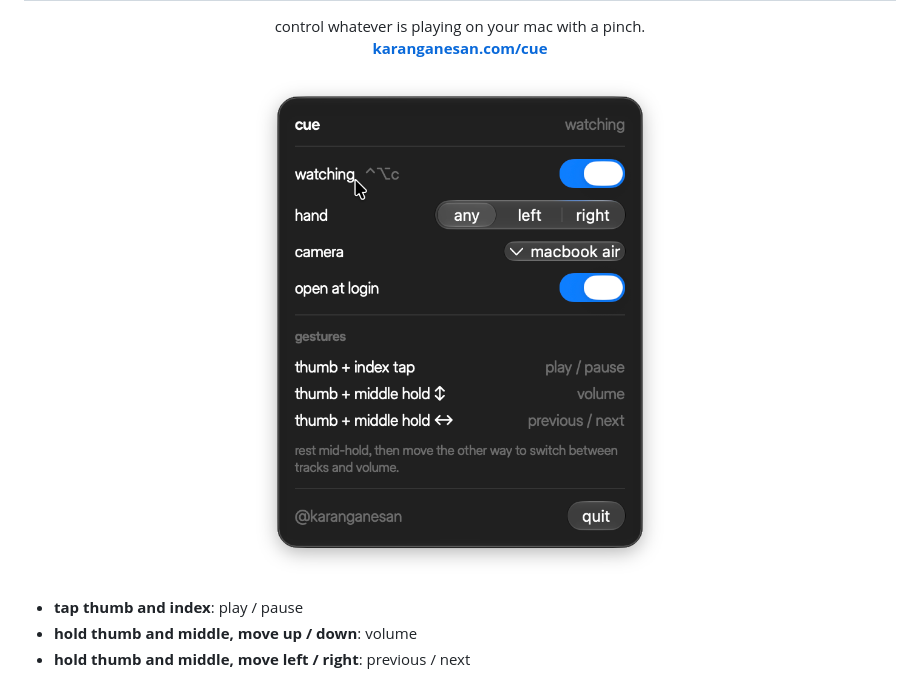
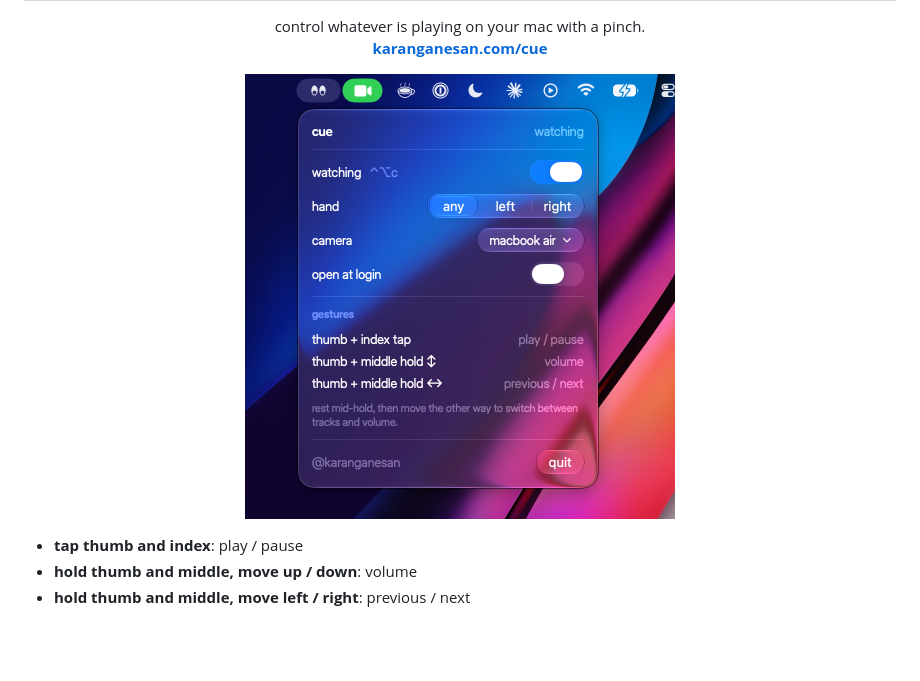
Before and after one commit to karanganesan/cue-releases, a Markdown page: README.md, the part around the change. Rendered like a GitHub page; pictures changed too: assets/menu.png; blank space fills up the shorter version.

Commit message:
readme: a real screenshot of cue's menu over the desktop

```diff
--- a/README.md
+++ b/README.md
@@ -4,7 +4,7 @@
 
 <p align="center">control whatever is playing on your mac with a pinch.<br><b><a href="https://karanganesan.com/cue">karanganesan.com/cue</a></b></p>
 
-<p align="center"><img src="assets/menu.png" width="420" alt="cue's menu: watching on, which hand, the camera, open at login, and the gestures"></p>
+<p align="center"><img src="assets/menu.png" width="430" alt="cue's menu open over a colourful desktop: watching on, which hand, the camera, open at login, and the gestures"></p>
 
 - **tap thumb and index**: play / pause
 - **hold thumb and middle, move up / down**: volume
```
